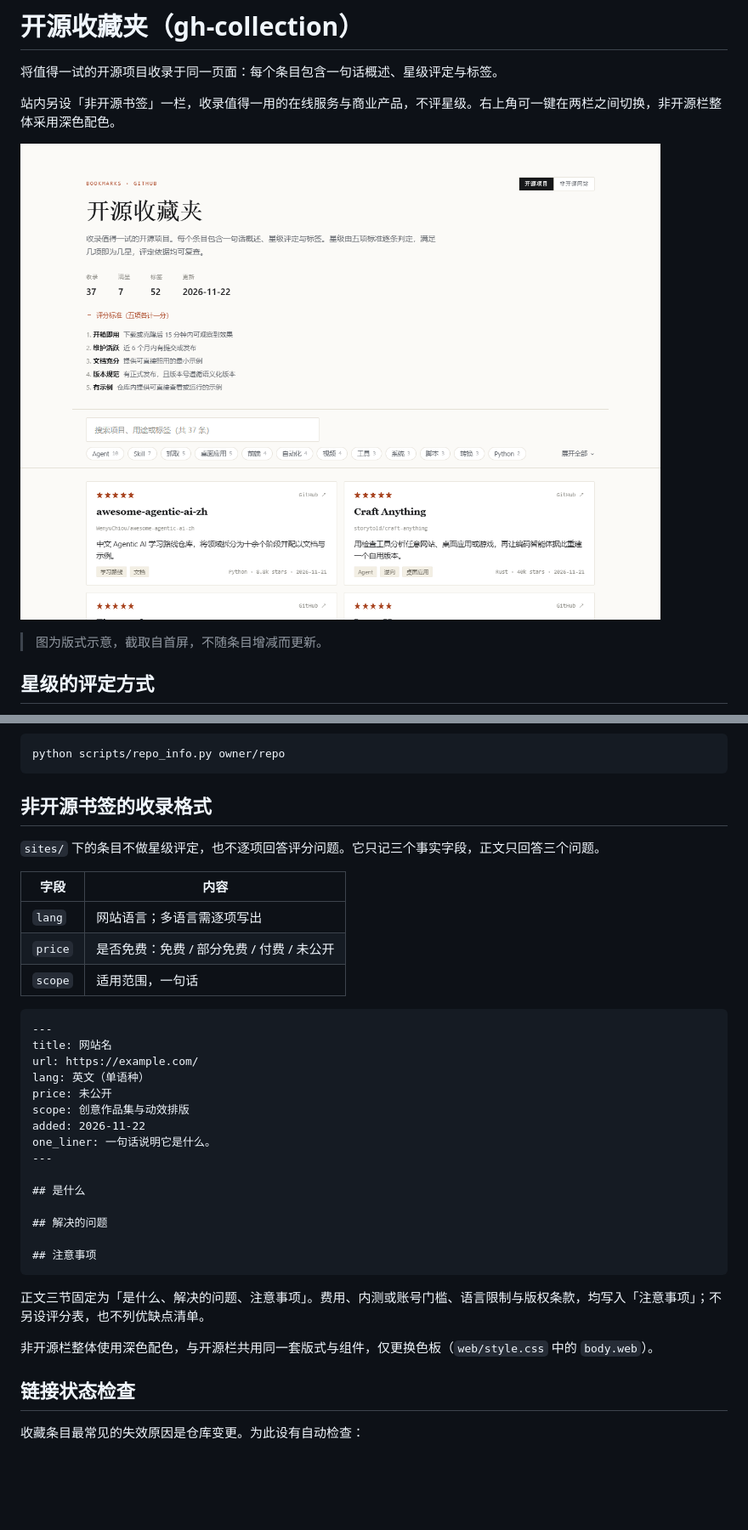
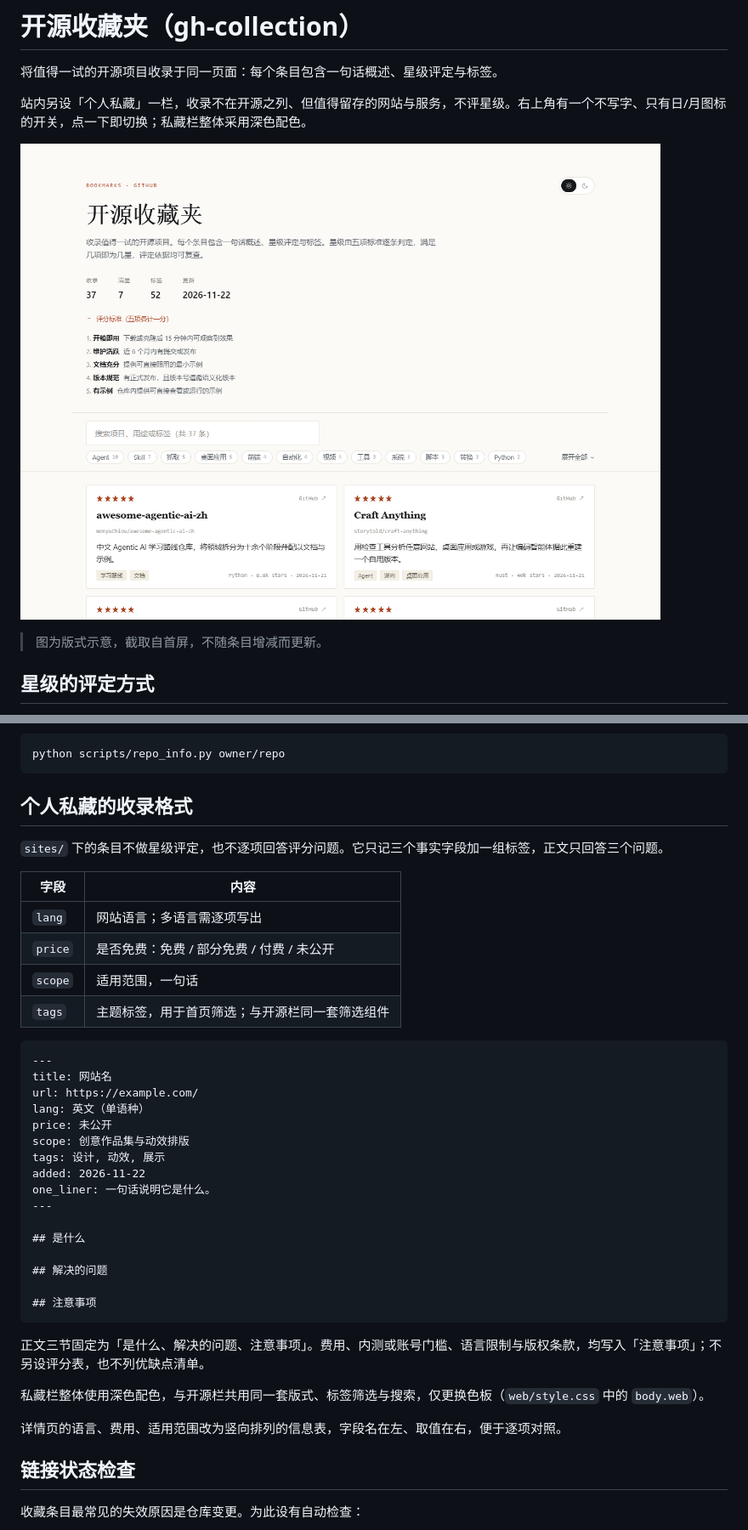
Before and after one commit to linktobe/bookmarks, a Markdown page: README.md, 2 parts joined by grey strips. Shown at 85% size. Drawn GitHub-style; pictures changed too: preview.png; blank space fills up the shorter version.

````diff
--- a/README.md
+++ b/README.md
@@ -2,7 +2,7 @@
 
 将值得一试的开源项目收录于同一页面：每个条目包含一句话概述、星级评定与标签。
 
-站内另设「非开源书签」一栏，收录值得一用的在线服务与商业产品，不评星级。右上角可一键在两栏之间切换，非开源栏整体采用深色配色。
+站内另设「个人私藏」一栏，收录不在开源之列、但值得留存的网站与服务，不评星级。右上角有一个不写字、只有日/月图标的开关，点一下即切换；私藏栏整体采用深色配色。
 
 ![列表](preview.png)
 
@@ -88,15 +88,16 @@ tags: 工具链, 自动化
 python scripts/repo_info.py owner/repo
 ```
 
-## 非开源书签的收录格式
+## 个人私藏的收录格式
 
-`sites/` 下的条目不做星级评定，也不逐项回答评分问题。它只记三个事实字段，正文只回答三个问题。
+`sites/` 下的条目不做星级评定，也不逐项回答评分问题。它只记三个事实字段加一组标签，正文只回答三个问题。
 
 | 字段 | 内容 |
 |---|---|
 | `lang` | 网站语言；多语言需逐项写出 |
 | `price` | 是否免费：免费 / 部分免费 / 付费 / 未公开 |
 | `scope` | 适用范围，一句话 |
+| `tags` | 主题标签，用于首页筛选；与开源栏同一套筛选组件 |
 
 ```markdown
 ---
@@ -105,6 +106,7 @@ url: https://example.com/
 lang: 英文（单语种）
 price: 未公开
 scope: 创意作品集与动效排版
+tags: 设计, 动效, 展示
 added: 2026-11-22
 one_liner: 一句话说明它是什么。
 ---
@@ -118,7 +120,9 @@ one_liner: 一句话说明它是什么。
 
 正文三节固定为「是什么、解决的问题、注意事项」。费用、内测或账号门槛、语言限制与版权条款，均写入「注意事项」；不另设评分表，也不列优缺点清单。
 
-非开源栏整体使用深色配色，与开源栏共用同一套版式与组件，仅更换色板（`web/style.css` 中的 `body.web`）。
+私藏栏整体使用深色配色，与开源栏共用同一套版式、标签筛选与搜索，仅更换色板（`web/style.css` 中的 `body.web`）。
+
+详情页的语言、费用、适用范围改为竖向排列的信息表，字段名在左、取值在右，便于逐项对照。
 
 ## 链接状态检查
 
````
Also changed, not shown: other parts of README.md (+4 -2 lines), sites/theca-media.md (+1 -0 lines), 4 other files.
